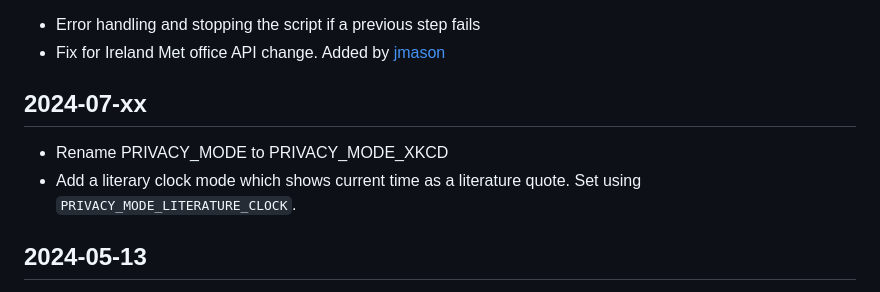
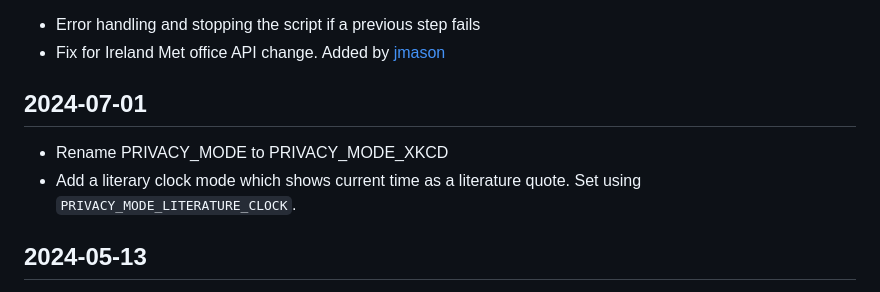
Before and after one commit to mendhak/waveshare-epaper-display, a Markdown page: CHANGELOG.md, the part around the change. Drawn GitHub-style.

Commit message:
Changelog update

```diff
--- a/CHANGELOG.md
+++ b/CHANGELOG.md
@@ -2,9 +2,10 @@
 * Error handling and stopping the script if a previous step fails
 * Fix for Ireland Met office API change. Added by [jmason](https://github.com/mendhak/waveshare-epaper-display/pull/93)
 
-## 2024-07-xx
+## 2024-07-01
 * Rename PRIVACY_MODE to PRIVACY_MODE_XKCD
 * Add a literary clock mode which shows current time as a literature quote. Set using `PRIVACY_MODE_LITERATURE_CLOCK`.
+
 ## 2024-05-13
 * Fix for broken/migrated Met Office DataHub API. New instructions included to get an API key and set it in the env.sh file.
 
```
